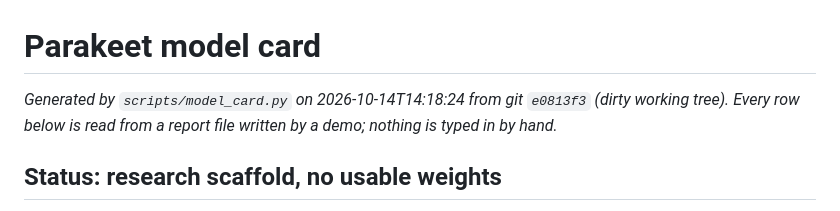
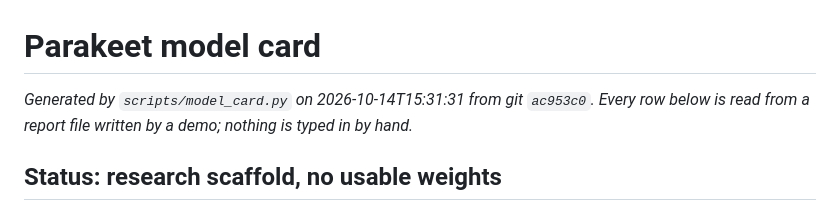
Before and after one commit to chamsco/Parakeet, a Markdown page: docs/MODEL_CARD.md, the part around one of its changes. Drawn GitHub-style.

```diff
--- a/docs/MODEL_CARD.md
+++ b/docs/MODEL_CARD.md
@@ -1,6 +1,6 @@
 # Parakeet model card
 
-*Generated by `scripts/model_card.py` on 2026-10-14T14:18:24 from git `e0813f3` (dirty working tree).  Every row below is read from a report file written by a demo; nothing is typed in by hand.*
+*Generated by `scripts/model_card.py` on 2026-10-14T15:31:31 from git `ac953c0`.  Every row below is read from a report file written by a demo; nothing is typed in by hand.*
 
 ## Status: research scaffold, no usable weights
 
```
Also changed, not shown: other parts of docs/MODEL_CARD.md (+1 -1 lines).
